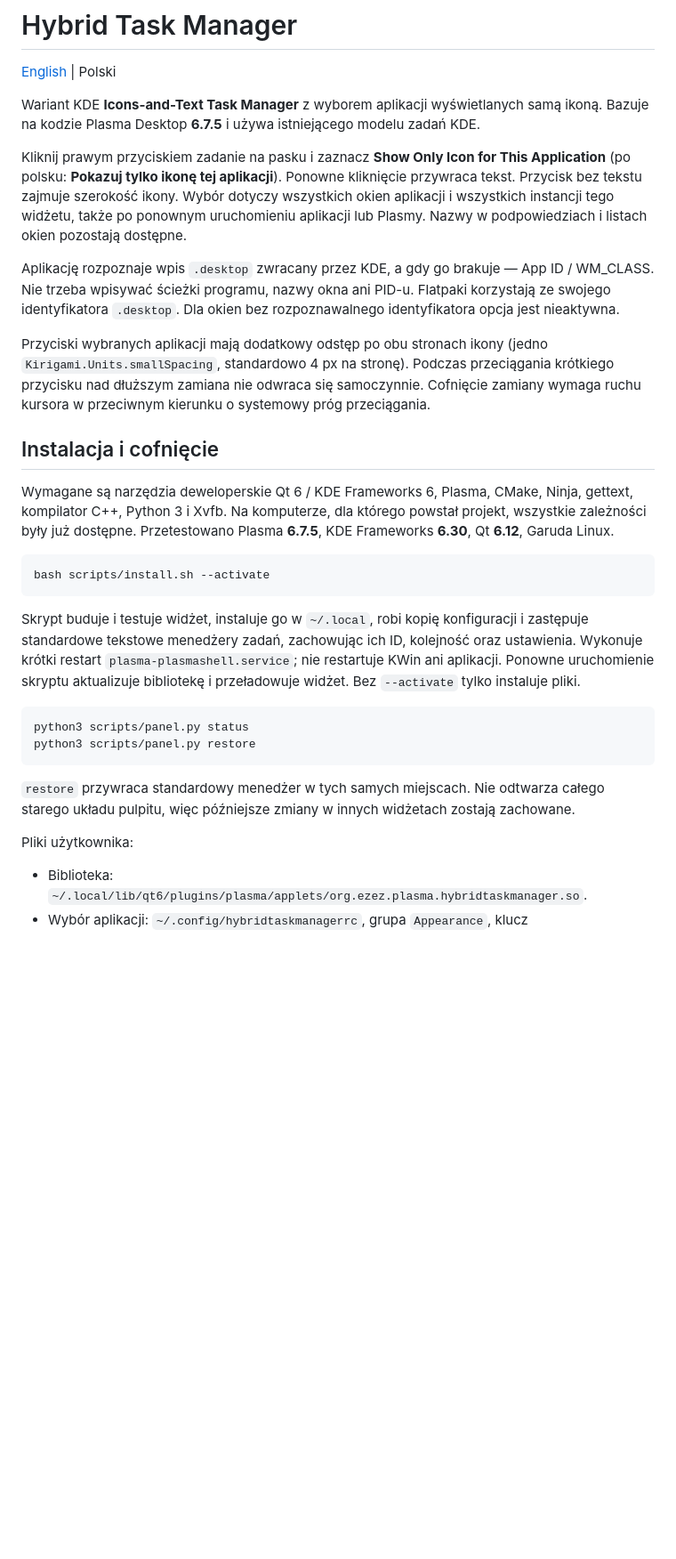
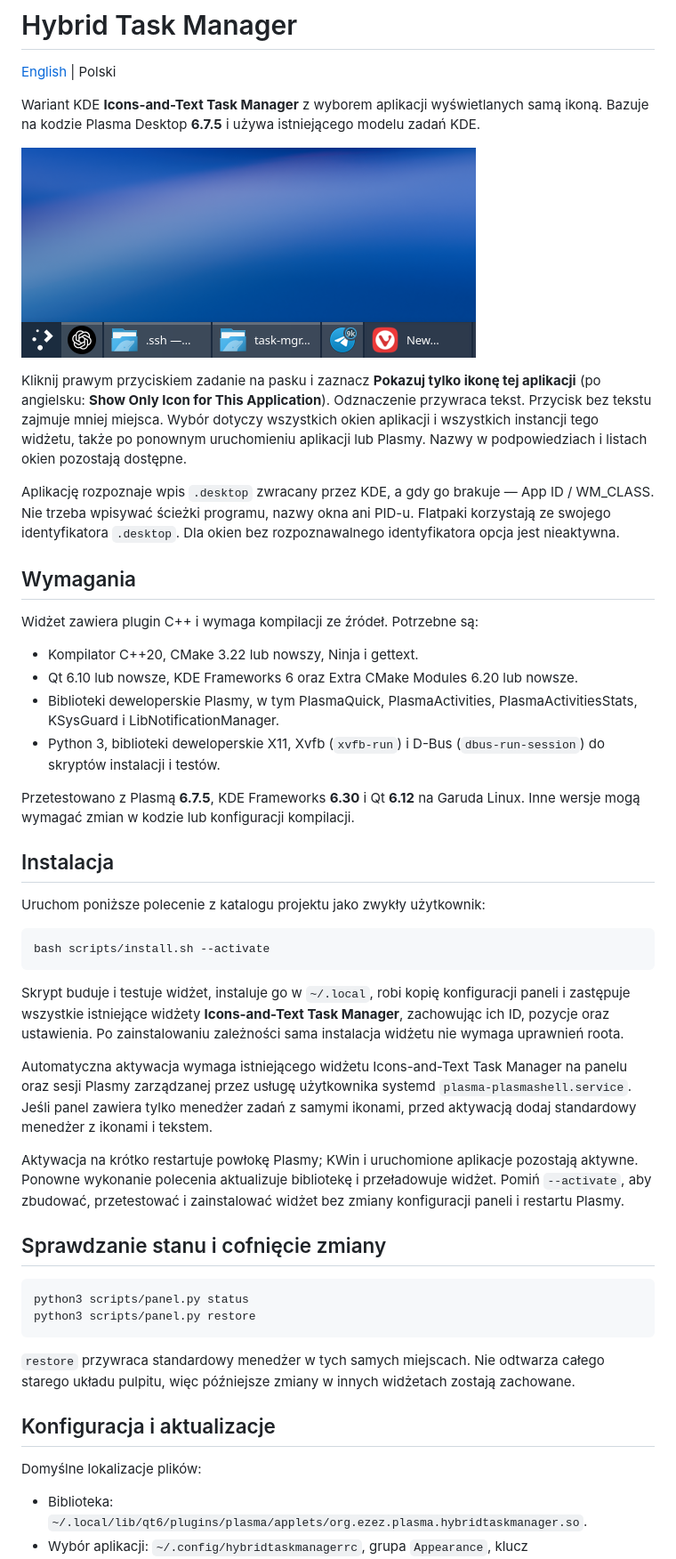
Before and after one commit to dzek69/ezez.plasma.hybridtaskmanager, a Markdown page: README-pl.md, the part around one of its changes. Shown at 89% size. GitHub-like rendering; pictures changed too: screenshot.png (added); blank space fills up the shorter version.

Commit message:
README update, added screenshot

````diff
--- a/README-pl.md
+++ b/README-pl.md
@@ -4,21 +4,38 @@
 
 Wariant KDE **Icons-and-Text Task Manager** z wyborem aplikacji wyświetlanych samą ikoną. Bazuje na kodzie Plasma Desktop **6.7.5** i używa istniejącego modelu zadań KDE.
 
-Kliknij prawym przyciskiem zadanie na pasku i zaznacz **Show Only Icon for This Application** (po polsku: **Pokazuj tylko ikonę tej aplikacji**). Ponowne kliknięcie przywraca tekst. Przycisk bez tekstu zajmuje szerokość ikony. Wybór dotyczy wszystkich okien aplikacji i wszystkich instancji tego widżetu, także po ponownym uruchomieniu aplikacji lub Plasmy. Nazwy w podpowiedziach i listach okien pozostają dostępne.
+![Hybrid Task Manager z przyciskami aplikacji z samymi ikonami oraz z tekstem na jednym panelu](screenshot.png)
+
+Kliknij prawym przyciskiem zadanie na pasku i zaznacz **Pokazuj tylko ikonę tej aplikacji** (po angielsku: **Show Only Icon for This Application**). Odznaczenie przywraca tekst. Przycisk bez tekstu zajmuje mniej miejsca. Wybór dotyczy wszystkich okien aplikacji i wszystkich instancji tego widżetu, także po ponownym uruchomieniu aplikacji lub Plasmy. Nazwy w podpowiedziach i listach okien pozostają dostępne.
 
 Aplikację rozpoznaje wpis `.desktop` zwracany przez KDE, a gdy go brakuje — App ID / WM_CLASS. Nie trzeba wpisywać ścieżki programu, nazwy okna ani PID-u. Flatpaki korzystają ze swojego identyfikatora `.desktop`. Dla okien bez rozpoznawalnego identyfikatora opcja jest nieaktywna.
 
-Przyciski wybranych aplikacji mają dodatkowy odstęp po obu stronach ikony (jedno `Kirigami.Units.smallSpacing`, standardowo 4 px na stronę). Podczas przeciągania krótkiego przycisku nad dłuższym zamiana nie odwraca się samoczynnie. Cofnięcie zamiany wymaga ruchu kursora w przeciwnym kierunku o systemowy próg przeciągania.
+## Wymagania
 
-## Instalacja i cofnięcie
+Widżet zawiera plugin C++ i wymaga kompilacji ze źródeł. Potrzebne są:
 
-Wymagane są narzędzia deweloperskie Qt 6 / KDE Frameworks 6, Plasma, CMake, Ninja, gettext, kompilator C++, Python 3 i Xvfb. Na komputerze, dla którego powstał projekt, wszystkie zależności były już dostępne. Przetestowano Plasma **6.7.5**, KDE Frameworks **6.30**, Qt **6.12**, Garuda Linux.
+- Kompilator C++20, CMake 3.22 lub nowszy, Ninja i gettext.
+- Qt 6.10 lub nowsze, KDE Frameworks 6 oraz Extra CMake Modules 6.20 lub nowsze.
+- Biblioteki deweloperskie Plasmy, w tym PlasmaQuick, PlasmaActivities, PlasmaActivitiesStats, KSysGuard i LibNotificationManager.
+- Python 3, biblioteki deweloperskie X11, Xvfb (`xvfb-run`) i D-Bus (`dbus-run-session`) do skryptów instalacji i testów.
+
+Przetestowano z Plasmą **6.7.5**, KDE Frameworks **6.30** i Qt **6.12** na Garuda Linux. Inne wersje mogą wymagać zmian w kodzie lub konfiguracji kompilacji.
+
+## Instalacja
+
+Uruchom poniższe polecenie z katalogu projektu jako zwykły użytkownik:
 
 ```bash
 bash scripts/install.sh --activate
 ```
 
-Skrypt buduje i testuje widżet, instaluje go w `~/.local`, robi kopię konfiguracji i zastępuje standardowe tekstowe menedżery zadań, zachowując ich ID, kolejność oraz ustawienia. Wykonuje krótki restart `plasma-plasmashell.service`; nie restartuje KWin ani aplikacji. Ponowne uruchomienie skryptu aktualizuje bibliotekę i przeładowuje widżet. Bez `--activate` tylko instaluje pliki.
+Skrypt buduje i testuje widżet, instaluje go w `~/.local`, robi kopię konfiguracji paneli i zastępuje wszystkie istniejące widżety **Icons-and-Text Task Manager**, zachowując ich ID, pozycje oraz ustawienia. Po zainstalowaniu zależności sama instalacja widżetu nie wymaga uprawnień roota.
+
+Automatyczna aktywacja wymaga istniejącego widżetu Icons-and-Text Task Manager na panelu oraz sesji Plasmy zarządzanej przez usługę użytkownika systemd `plasma-plasmashell.service`. Jeśli panel zawiera tylko menedżer zadań z samymi ikonami, przed aktywacją dodaj standardowy menedżer z ikonami i tekstem.
+
+Aktywacja na krótko restartuje powłokę Plasmy; KWin i uruchomione aplikacje pozostają aktywne. Ponowne wykonanie polecenia aktualizuje bibliotekę i przeładowuje widżet. Pomiń `--activate`, aby zbudować, przetestować i zainstalować widżet bez zmiany konfiguracji paneli i restartu Plasmy.
+
+## Sprawdzanie stanu i cofnięcie zmiany
 
 ```bash
 python3 scripts/panel.py status
@@ -27,7 +44,9 @@ python3 scripts/panel.py restore
 
 `restore` przywraca standardowy menedżer w tych samych miejscach. Nie odtwarza całego starego układu pulpitu, więc późniejsze zmiany w innych widżetach zostają zachowane.
 
-Pliki użytkownika:
+## Konfiguracja i aktualizacje
+
+Domyślne lokalizacje plików:
 
 - Biblioteka: `~/.local/lib/qt6/plugins/plasma/applets/org.ezez.plasma.hybridtaskmanager.so`.
 - Wybór aplikacji: `~/.config/hybridtaskmanagerrc`, grupa `Appearance`, klucz `IconOnlyApplications`.
````
Also changed, not shown: other parts of README-pl.md (+11 -9 lines), README.md (+34 -13 lines).
